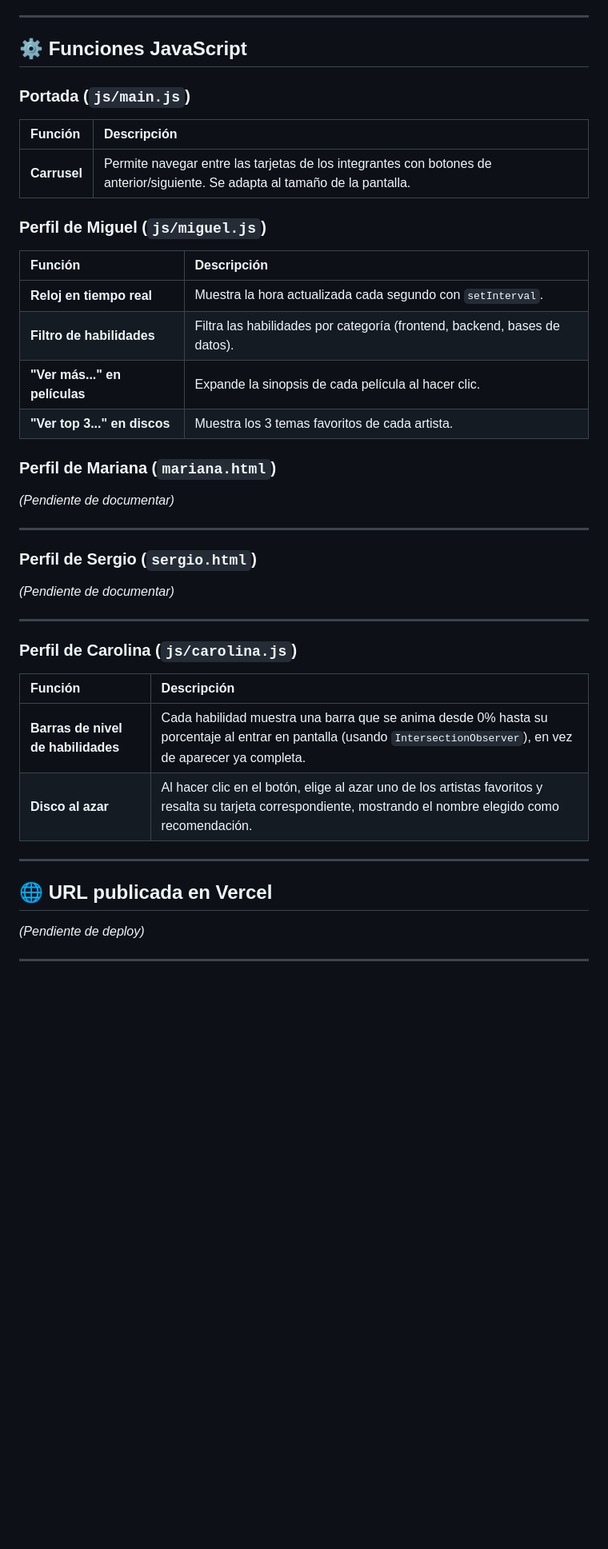
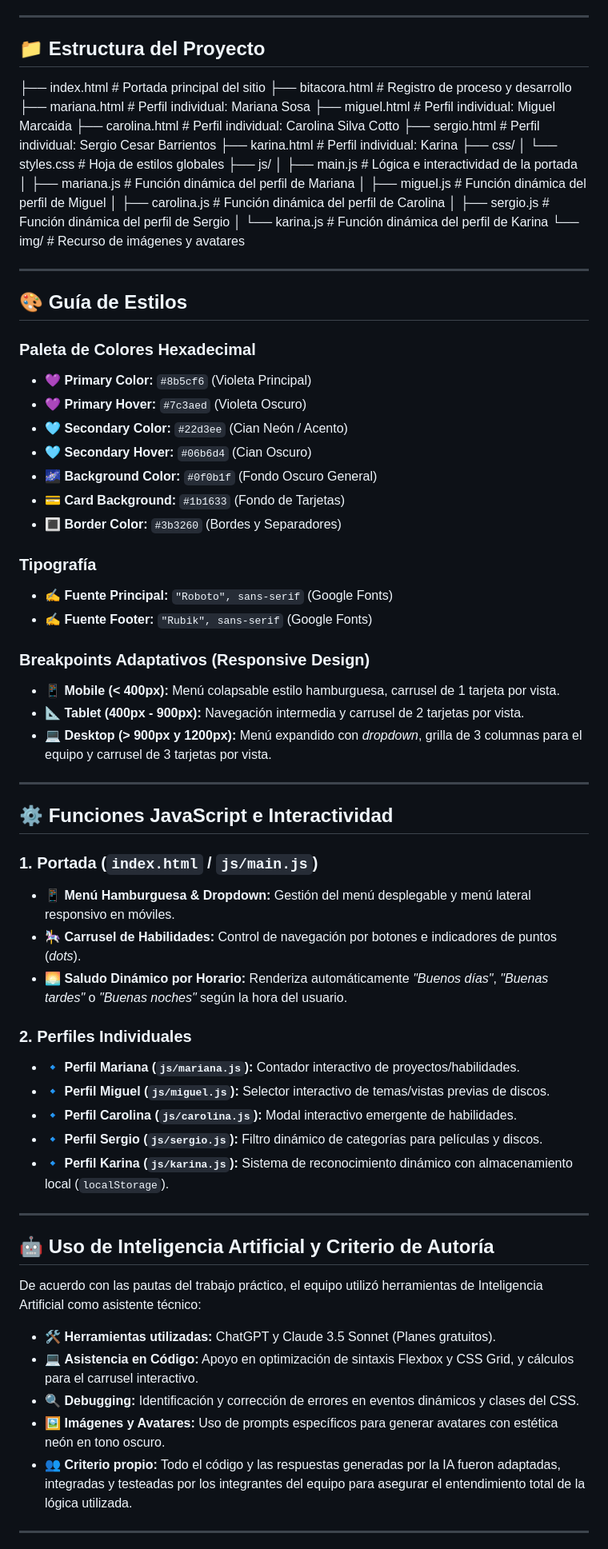
Before and after one commit to MaruSosa/TPGrupal1-Front-End, a Markdown page: README.md, the part around one of its changes. Shown at 80% size. Rendered like a GitHub page; blank space fills up the shorter version.

```diff
--- a/README.md
+++ b/README.md
@@ -78,48 +44,75 @@ TPGrupal1-Front-End/
 
 ---
 
-## ⚙️ Funciones JavaScript
+## 📁 Estructura del Proyecto
 
-### Portada (`js/main.js`)
-
-| Función | Descripción |
-| :--- | :--- |
-| **Carrusel** | Permite navegar entre las tarjetas de los integrantes con botones de anterior/siguiente. Se adapta al tamaño de la pantalla. |
-
-### Perfil de Miguel (`js/miguel.js`)
-
-| Función | Descripción |
-| :--- | :--- |
-| **Reloj en tiempo real** | Muestra la hora actualizada cada segundo con `setInterval`. |
-| **Filtro de habilidades** | Filtra las habilidades por categoría (frontend, backend, bases de datos). |
-| **"Ver más..." en películas** | Expande la sinopsis de cada película al hacer clic. |
-| **"Ver top 3..." en discos** | Muestra los 3 temas favoritos de cada artista. |
-
-### Perfil de Mariana (`mariana.html`)
-
-*(Pendiente de documentar)*
+├── index.html              # Portada principal del sitio
+├── bitacora.html           # Registro de proceso y desarrollo
+├── mariana.html            # Perfil individual: Mariana Sosa
+├── miguel.html             # Perfil individual: Miguel Marcaida
+├── carolina.html           # Perfil individual: Carolina Silva Cotto
+├── sergio.html             # Perfil individual: Sergio Cesar Barrientos
+├── karina.html        # Perfil individual: Karina
+├── css/
+│   └── styles.css          # Hoja de estilos globales
+├── js/
+│   ├── main.js             # Lógica e interactividad de la portada
+│   ├── mariana.js          # Función dinámica del perfil de Mariana
+│   ├── miguel.js           # Función dinámica del perfil de Miguel
+│   ├── carolina.js         # Función dinámica del perfil de Carolina
+│   ├── sergio.js           # Función dinámica del perfil de Sergio
+│   └── karina.js           # Función dinámica del perfil de Karina
+└── img/                    # Recurso de imágenes y avatares
 
 ---
 
+## 🎨 Guía de Estilos
 
-### Perfil de Sergio (`sergio.html`)
+### Paleta de Colores Hexadecimal
+* 💜 **Primary Color:** `#8b5cf6` (Violeta Principal)
+* 💜 **Primary Hover:** `#7c3aed` (Violeta Oscuro)
+* 🩵 **Secondary Color:** `#22d3ee` (Cian Neón / Acento)
+* 🩵 **Secondary Hover:** `#06b6d4` (Cian Oscuro)
+* 🌌 **Background Color:** `#0f0b1f` (Fondo Oscuro General)
+* 💳 **Card Background:** `#1b1633` (Fondo de Tarjetas)
+* 🔳 **Border Color:** `#3b3260` (Bordes y Separadores)
 
-*(Pendiente de documentar)*
+### Tipografía
+* ✍️ **Fuente Principal:** `"Roboto", sans-serif` (Google Fonts)
+* ✍️ **Fuente Footer:** `"Rubik", sans-serif` (Google Fonts)
+
+### Breakpoints Adaptativos (Responsive Design)
+* 📱 **Mobile (< 400px):** Menú colapsable estilo hamburguesa, carrusel de 1 tarjeta por vista.
+* 📐 **Tablet (400px - 900px):** Navegación intermedia y carrusel de 2 tarjetas por vista.
+* 💻 **Desktop (> 900px y 1200px):** Menú expandido con *dropdown*, grilla de 3 columnas para el equipo y carrusel de 3 tarjetas por vista.
 
 ---
 
-### Perfil de Carolina (`js/carolina.js`)
+## ⚙️ Funciones JavaScript e Interactividad
 
-| Función | Descripción |
-| :--- | :--- |
-| **Barras de nivel de habilidades** | Cada habilidad muestra una barra que se anima desde 0% hasta su porcentaje al entrar en pantalla (usando `IntersectionObserver`), en vez de aparecer ya completa. |
-| **Disco al azar** | Al hacer clic en el botón, elige al azar uno de los artistas favoritos y resalta su tarjeta correspondiente, mostrando el nombre elegido como recomendación. |
+### 1. Portada (`index.html` / `js/main.js`)
+* 📱 **Menú Hamburguesa & Dropdown:** Gestión del menú desplegable y menú lateral responsivo en móviles.
+* 🎠 **Carrusel de Habilidades:** Control de navegación por botones e indicadores de puntos (*dots*).
+* 🌅 **Saludo Dinámico por Horario:** Renderiza automáticamente *"Buenos días"*, *"Buenas tardes"* o *"Buenas noches"* según la hora del usuario.
+
+### 2. Perfiles Individuales
+* 🔹 **Perfil Mariana (`js/mariana.js`):** Contador interactivo de proyectos/habilidades.
+* 🔹 **Perfil Miguel (`js/miguel.js`):** Selector interactivo de temas/vistas previas de discos.
+* 🔹 **Perfil Carolina (`js/carolina.js`):** Modal interactivo emergente de habilidades.
+* 🔹 **Perfil Sergio (`js/sergio.js`):** Filtro dinámico de categorías para películas y discos.
+* 🔹 **Perfil Karina (`js/karina.js`):** Sistema de reconocimiento dinámico con almacenamiento local (`localStorage`).
 
 ---
 
-## 🌐 URL publicada en Vercel
+## 🤖 Uso de Inteligencia Artificial y Criterio de Autoría
 
-*(Pendiente de deploy)*
+De acuerdo con las pautas del trabajo práctico, el equipo utilizó herramientas de Inteligencia Artificial como asistente técnico:
+
+* 🛠️ **Herramientas utilizadas:** ChatGPT y Claude 3.5 Sonnet (Planes gratuitos).
+* 💻 **Asistencia en Código:** Apoyo en optimización de sintaxis Flexbox y CSS Grid, y cálculos para el carrusel interactivo.
+* 🔍 **Debugging:** Identificación y corrección de errores en eventos dinámicos y clases del CSS.
+* 🖼️ **Imágenes y Avatares:** Uso de prompts específicos para generar avatares con estética neón en tono oscuro.
+* 👥 **Criterio propio:** Todo el código y las respuestas generadas por la IA fueron adaptadas, integradas y testeadas por los integrantes del equipo para asegurar el entendimiento total de la lógica utilizada.
 
 ---
 
```
Also changed, not shown: other parts of README.md (+35 -85 lines).
